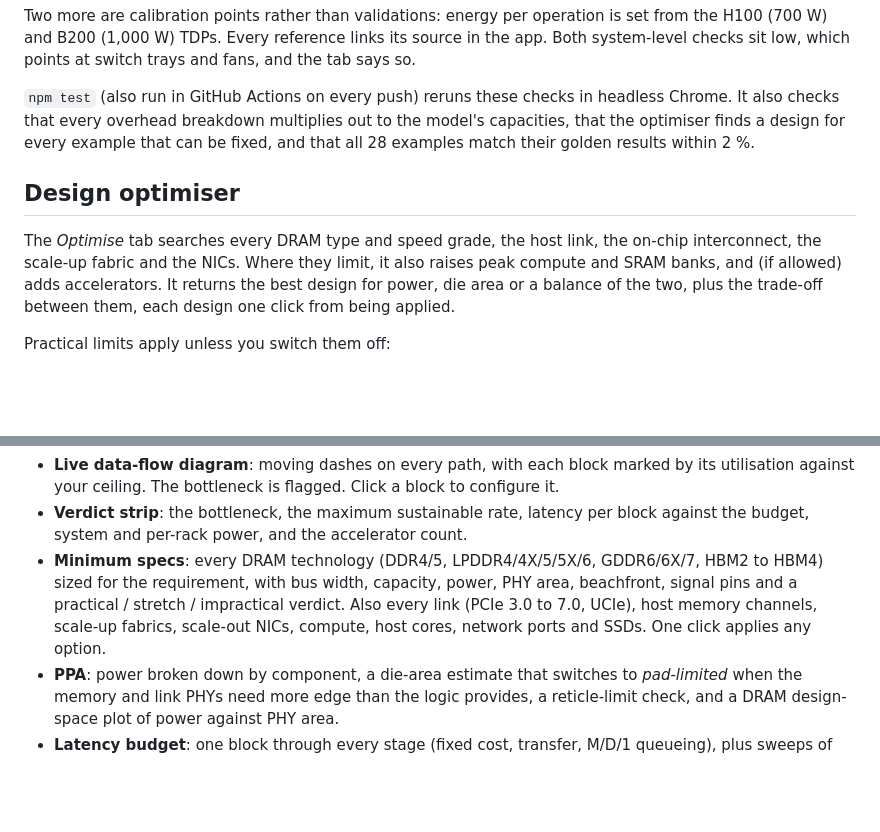
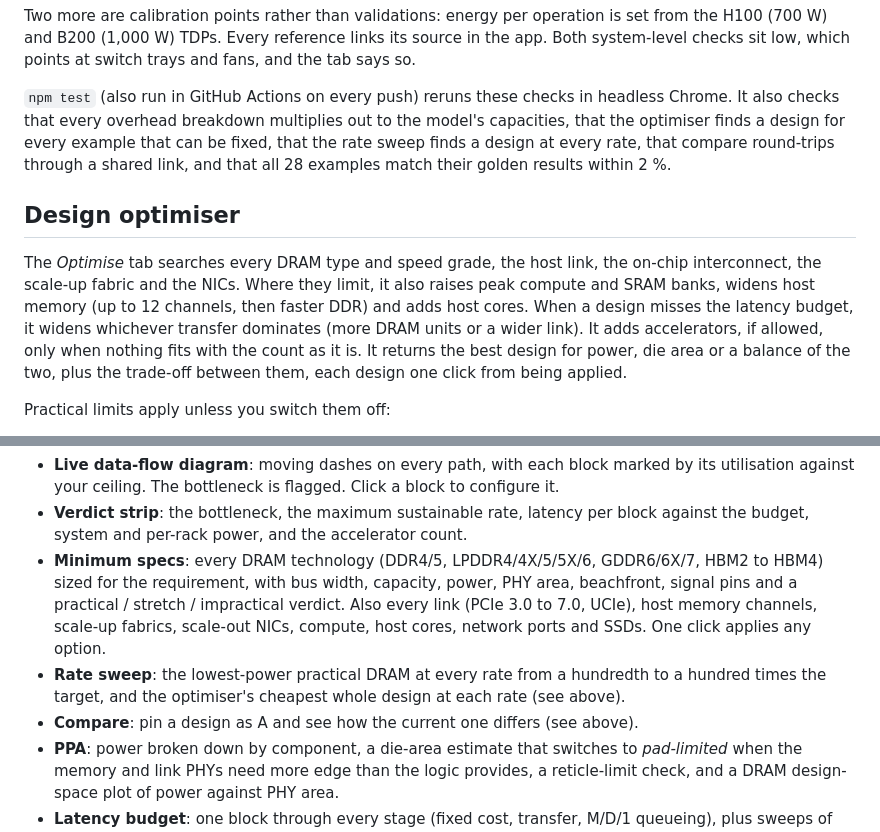
Before and after one commit to BrendanJamesLynskey/Data_Bottleneck_Explorer, a Markdown page: README.md, 2 parts joined by grey strips. GitHub-like rendering; blank space fills up the shorter version.

```diff
--- a/README.md
+++ b/README.md
@@ -119,13 +119,16 @@ which points at switch trays and fans, and the tab says so.
 
 `npm test` (also run in GitHub Actions on every push) reruns these checks in headless Chrome. It also
 checks that every overhead breakdown multiplies out to the model's capacities, that the optimiser finds a
-design for every example that can be fixed, and that all 28 examples match their golden results within 2 %.
+design for every example that can be fixed, that the rate sweep finds a design at every rate, that compare
+round-trips through a shared link, and that all 28 examples match their golden results within 2 %.
 
 ## Design optimiser
 
 The *Optimise* tab searches every DRAM type and speed grade, the host link, the on-chip interconnect, the
-scale-up fabric and the NICs. Where they limit, it also raises peak compute and SRAM banks, and (if allowed)
-adds accelerators. It returns the best design for power, die area or a balance of the two, plus the
+scale-up fabric and the NICs. Where they limit, it also raises peak compute and SRAM banks, widens host
+memory (up to 12 channels, then faster DDR) and adds host cores. When a design misses the latency budget, it
+widens whichever transfer dominates (more DRAM units or a wider link). It adds accelerators, if allowed, only
+when nothing fits with the count as it is. It returns the best design for power, die area or a balance of the two, plus the
 trade-off between them, each design one click from being applied.
 
 Practical limits apply unless you switch them off:
@@ -210,6 +240,9 @@ would have to carry 4 TB/s to feed that link.
   practical / stretch / impractical verdict. Also every link (PCIe 3.0 to 7.0, UCIe), host memory
   channels, scale-up fabrics, scale-out NICs, compute, host cores, network ports and SSDs. One click
   applies any option.
+- **Rate sweep**: the lowest-power practical DRAM at every rate from a hundredth to a hundred times the
+  target, and the optimiser's cheapest whole design at each rate (see above).
+- **Compare**: pin a design as A and see how the current one differs (see above).
 - **PPA**: power broken down by component, a die-area estimate that switches to *pad-limited* when
   the memory and link PHYs need more edge than the logic provides, a reticle-limit check, and a DRAM
   design-space plot of power against PHY area.
```
Also changed, not shown: other parts of README.md (+27 -0 lines), compare.png (added), sweep.png (added), 2 other files.
